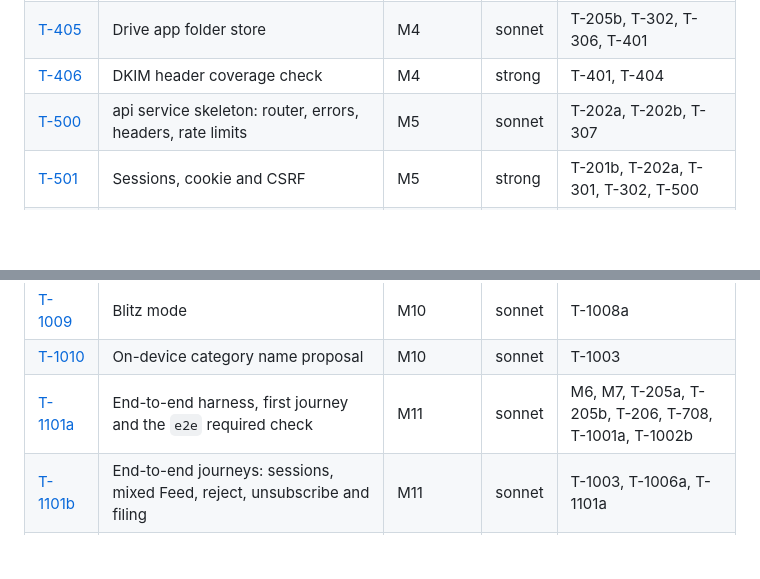
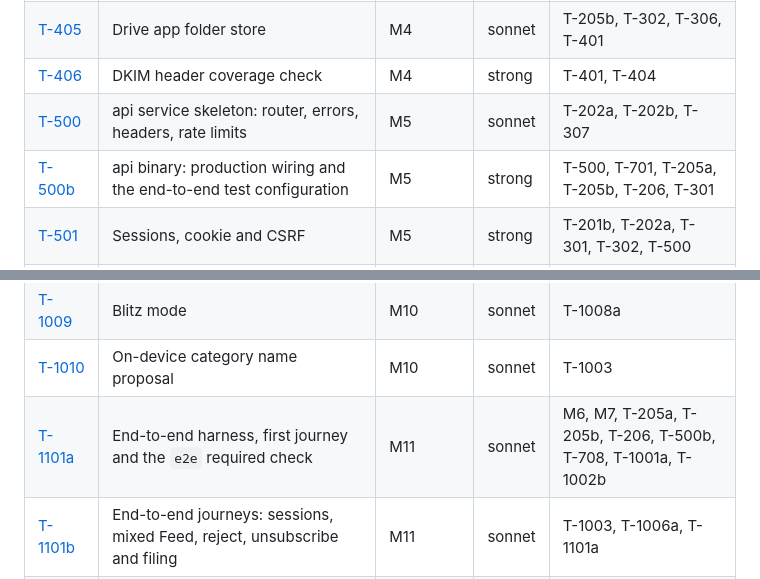
Before and after one commit to difficultnerd/MailTinder, a Markdown page: docs/backlog/README.md, 2 parts joined by grey strips. GitHub-like rendering; blank space fills up the shorter version.

```diff
--- a/docs/backlog/README.md
+++ b/docs/backlog/README.md
@@ -83,6 +83,7 @@ Generated from each task file's header (3 October 2026). Dependencies list only
 | [T-405](T-405-drive-app-folder-store.md) | Drive app folder store | M4 | sonnet | T-205b, T-302, T-306, T-401 |
 | [T-406](T-406-dkim-header-coverage-check.md) | DKIM header coverage check | M4 | strong | T-401, T-404 |
 | [T-500](T-500-api-skeleton-router-errors-headers-rate-limits.md) | api service skeleton: router, errors, headers, rate limits | M5 | sonnet | T-202a, T-202b, T-307 |
+| [T-500b](T-500b-api-binary-wiring-and-e2e-config.md) | api binary: production wiring and the end-to-end test configuration | M5 | strong | T-500, T-701, T-205a, T-205b, T-206, T-301 |
 | [T-501](T-501-sessions-cookie-and-csrf.md) | Sessions, cookie and CSRF | M5 | strong | T-201b, T-202a, T-301, T-302, T-500 |
 | [T-502a](T-502a-google-identity-adapter.md) | Google identity adapter (OAuth code flow, ID token validation, refresh, revoke) | M5 | strong | T-201a, T-206, T-305, T-306 |
 | [T-502b](T-502b-google-sign-in-and-invite-redemption.md) | Google sign-in and invite redemption (API-AUTH-1, API-AUTH-2) | M5 | strong | T-107, T-206, T-501, T-502a, T-503 |
@@ -141,7 +142,7 @@ Generated from each task file's header (3 October 2026). Dependencies list only
 | [T-1008b](T-1008b-swipe-feedback-effects.md) | Swipe feedback: animations, sounds, haptics, combo and confetti | M10 | sonnet | T-1006a, T-1008a |
 | [T-1009](T-1009-blitz-mode.md) | Blitz mode | M10 | sonnet | T-1008a |
 | [T-1010](T-1010-on-device-category-name.md) | On-device category name proposal | M10 | sonnet | T-1003 |
-| [T-1101a](T-1101a-e2e-harness-and-required-check.md) | End-to-end harness, first journey and the `e2e` required check | M11 | sonnet | M6, M7, T-205a, T-205b, T-206, T-708, T-1001a, T-1002b |
+| [T-1101a](T-1101a-e2e-harness-and-required-check.md) | End-to-end harness, first journey and the `e2e` required check | M11 | sonnet | M6, M7, T-205a, T-205b, T-206, T-500b, T-708, T-1001a, T-1002b |
 | [T-1101b](T-1101b-e2e-journeys-triage-and-unsubscribe.md) | End-to-end journeys: sessions, mixed Feed, reject, unsubscribe and filing | M11 | sonnet | T-1003, T-1006a, T-1101a |
 | [T-1101c](T-1101c-e2e-journeys-and-leak-scans.md) | End-to-end journeys: Needs Attention, disconnect, delete account; leak, storage and CSP scans | M11 | sonnet | T-006, T-1005, T-1101b |
 | [T-1102a](T-1102a-terraform-prod-foundation.md) | Terraform, production foundation: service accounts, IAM, KMS, Firestore, secrets, logs | M11 | strong | needs S11 |
```
Also changed, not shown: docs/backlog/T-1101a-e2e-harness-and-required-check.md (+1 -1 lines), docs/backlog/T-500b-api-binary-wiring-and-e2e-config.md (added, +70 -0 lines).
